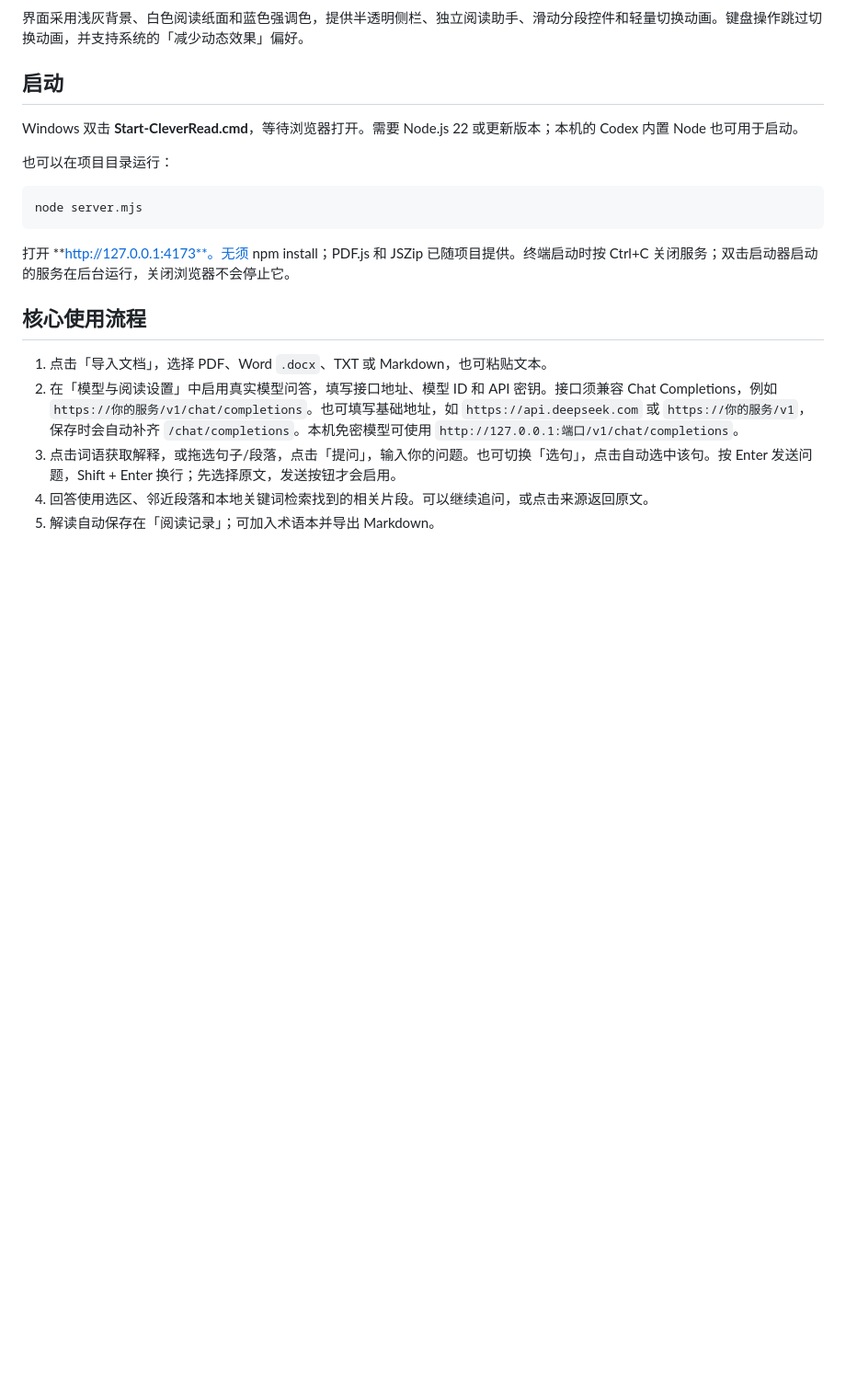
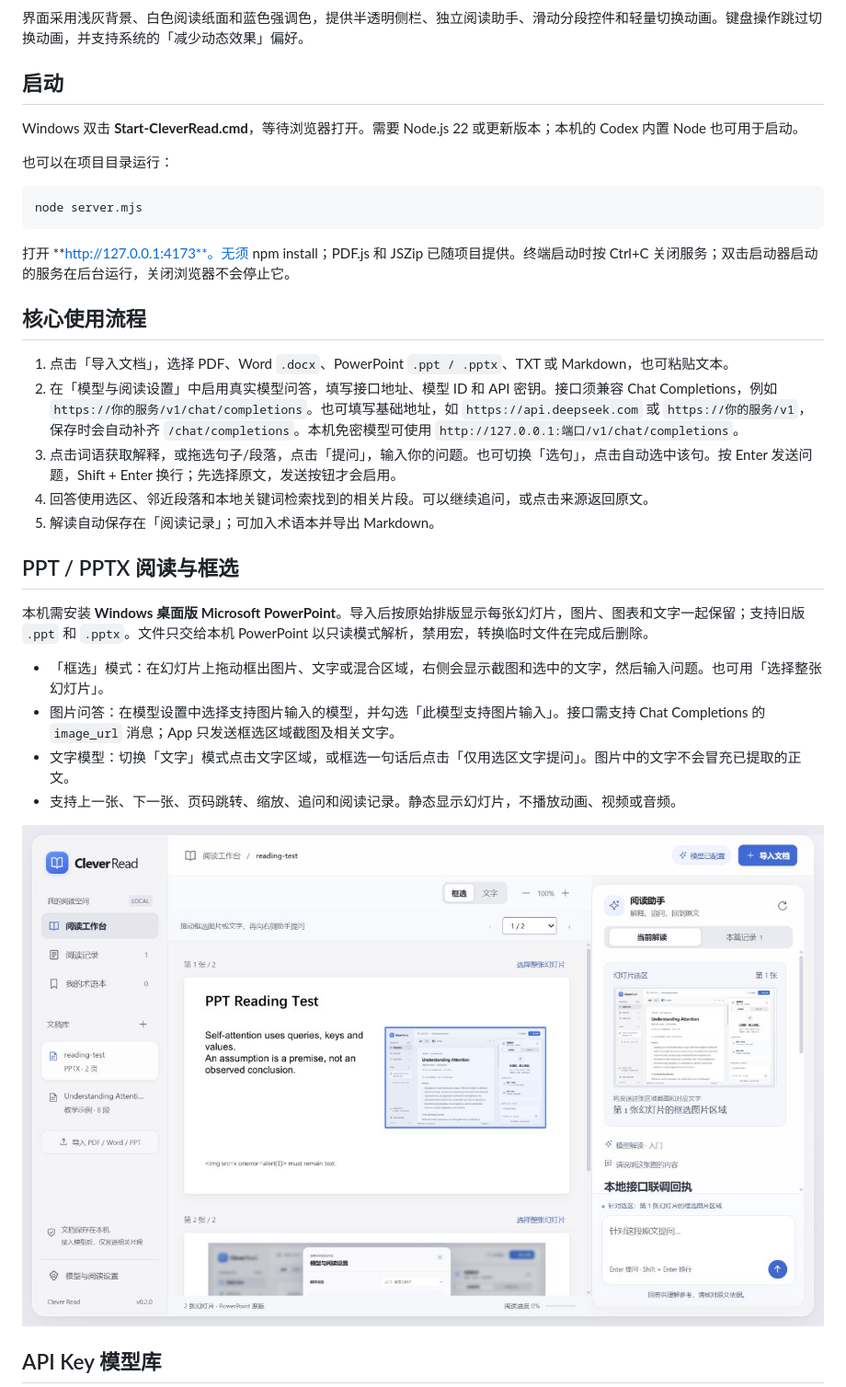
Before and after one commit to CharTroye/Clever-Read, a Markdown page: README.md, the part around one of its changes. Shown at 92% size. Drawn GitHub-style; pictures changed too: screenshots/clever-read-ppt.png (added); blank space fills up the shorter version.

```diff
--- a/README.md
+++ b/README.md
@@ -20,8 +20,22 @@ node server.mjs
 
 ## 核心使用流程
 
-1. 点击「导入文档」，选择 PDF、Word `.docx`、TXT 或 Markdown，也可粘贴文本。
+1. 点击「导入文档」，选择 PDF、Word `.docx`、PowerPoint `.ppt / .pptx`、TXT 或 Markdown，也可粘贴文本。
 2. 在「模型与阅读设置」中启用真实模型问答，填写接口地址、模型 ID 和 API 密钥。接口须兼容 Chat Completions，例如 `https://你的服务/v1/chat/completions`。也可填写基础地址，如 `https://api.deepseek.com` 或 `https://你的服务/v1`，保存时会自动补齐 `/chat/completions`。本机免密模型可使用 `http://127.0.0.1:端口/v1/chat/completions`。
 3. 点击词语获取解释，或拖选句子/段落，点击「提问」，输入你的问题。也可切换「选句」，点击自动选中该句。按 Enter 发送问题，Shift + Enter 换行；先选择原文，发送按钮才会启用。
 4. 回答使用选区、邻近段落和本地关键词检索找到的相关片段。可以继续追问，或点击来源返回原文。
 5. 解读自动保存在「阅读记录」；可加入术语本并导出 Markdown。
+
+## PPT / PPTX 阅读与框选
+
+本机需安装 **Windows 桌面版 Microsoft PowerPoint**。导入后按原始排版显示每张幻灯片，图片、图表和文字一起保留；支持旧版 `.ppt` 和 `.pptx`。文件只交给本机 PowerPoint 以只读模式解析，禁用宏，转换临时文件在完成后删除。
+
+- 「框选」模式：在幻灯片上拖动框出图片、文字或混合区域，右侧会显示截图和选中的文字，然后输入问题。也可用「选择整张幻灯片」。
+- 图片问答：在模型设置中选择支持图片输入的模型，并勾选「此模型支持图片输入」。接口需支持 Chat Completions 的 `image_url` 消息；App 只发送框选区域截图及相关文字。
+- 文字模型：切换「文字」模式点击文字区域，或框选一句话后点击「仅用选区文字提问」。图片中的文字不会冒充已提取的正文。
+- 支持上一张、下一张、页码跳转、缩放、追问和阅读记录。静态显示幻灯片，不播放动画、视频或音频。
+
+![PPT 框选提问示例，使用本地模拟接口验证](screenshots/clever-read-ppt.png)
+
+## API Key 模型库
+
```
Also changed, not shown: other parts of README.md (+11 -3 lines), screenshots/clever-read-model-library.png (added), 17 other files.
